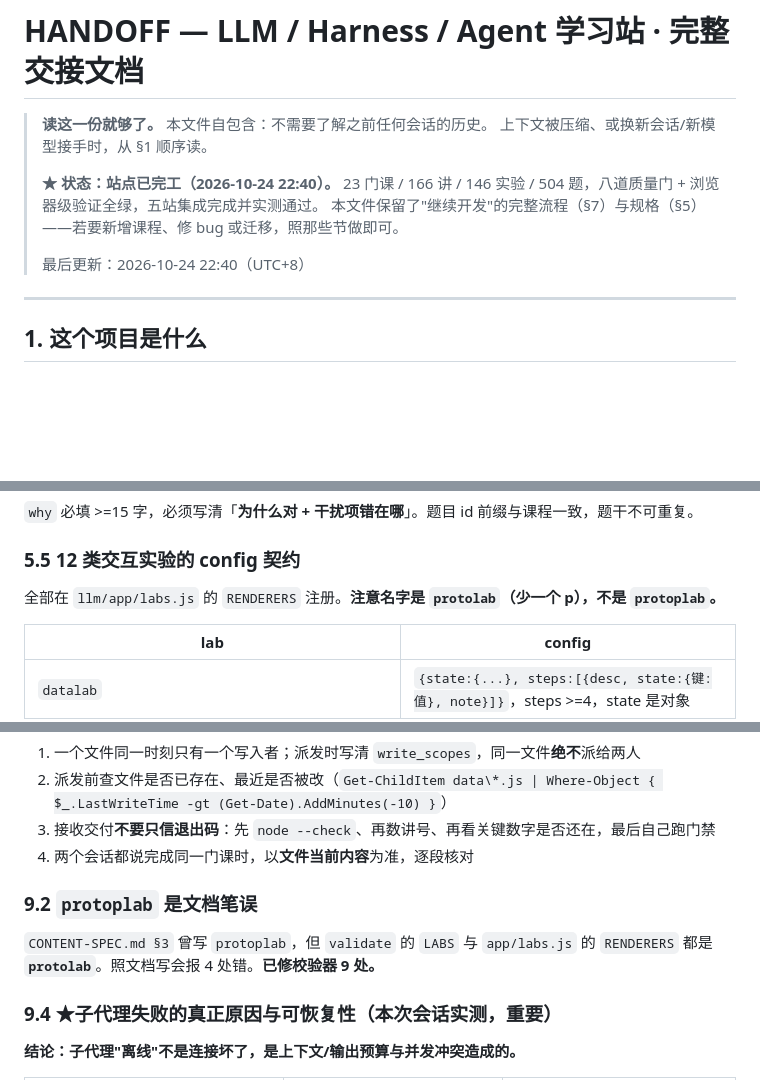
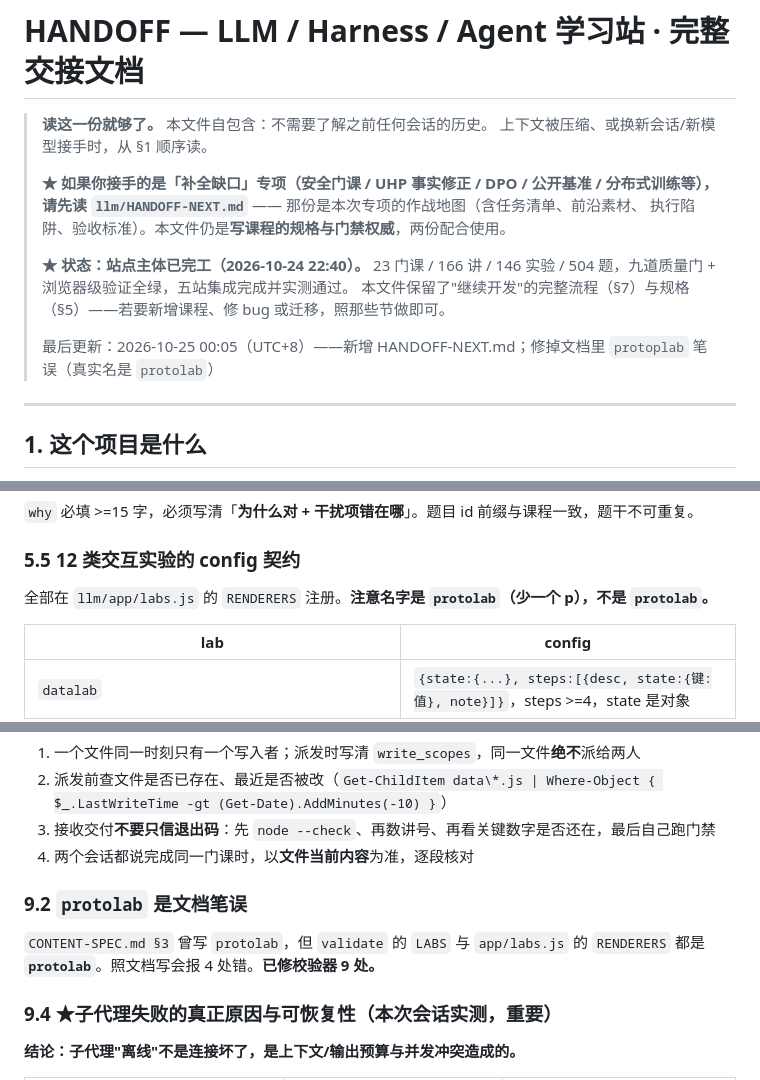
Before and after one commit to ShadowBruceMeaningLau/study-sites, a Markdown page: llm/HANDOFF.md, 3 parts joined by grey strips. Drawn GitHub-style; blank space fills up the shorter version.

Commit message:
llm: 建立 HANDOFF-NEXT 专项交接书 + 修正文档 protoplab 笔误

```diff
--- a/llm/HANDOFF.md
+++ b/llm/HANDOFF.md
@@ -3,10 +3,14 @@
 > **读这一份就够了。** 本文件自包含：不需要了解之前任何会话的历史。
 > 上下文被压缩、或换新会话/新模型接手时，从 §1 顺序读。
 >
-> **★ 状态：站点已完工（2026-10-24 22:40）。** 23 门课 / 166 讲 / 146 实验 / 504 题，八道质量门 + 浏览器级验证全绿，五站集成完成并实测通过。
+> **★ 如果你接手的是「补全缺口」专项（安全门课 / UHP 事实修正 / DPO / 公开基准 / 分布式训练等），
+> 请先读 `llm/HANDOFF-NEXT.md`** —— 那份是本次专项的作战地图（含任务清单、前沿素材、
+> 执行陷阱、验收标准）。本文件仍是**写课程的规格与门禁权威**，两份配合使用。
+>
+> **★ 状态：站点主体已完工（2026-10-24 22:40）。** 23 门课 / 166 讲 / 146 实验 / 504 题，九道质量门 + 浏览器级验证全绿，五站集成完成并实测通过。
 > 本文件保留了"继续开发"的完整流程（§7）与规格（§5）——若要新增课程、修 bug 或迁移，照那些节做即可。
 >
-> 最后更新：2026-10-24 22:40（UTC+8）
+> 最后更新：2026-10-25 00:05（UTC+8）——新增 HANDOFF-NEXT.md；修掉文档里 `protoplab` 笔误（真实名是 `protolab`）
 
 ---
 
@@ -213,7 +217,7 @@ window.COURSE_PACKS.push({
 
 ### 5.5 12 类交互实验的 config 契约
 
-全部在 `llm/app/labs.js` 的 `RENDERERS` 注册。**注意名字是 `protolab`（少一个 p），不是 `protoplab`。**
+全部在 `llm/app/labs.js` 的 `RENDERERS` 注册。**注意名字是 `protolab`（少一个 p），不是 `protolab`。**
 
 | lab | config |
 |---|---|
@@ -367,8 +371,8 @@ git log --oneline -5
 3. 接收交付**不要只信退出码**：先 `node --check`、再数讲号、再看关键数字是否还在，最后自己跑门禁
 4. 两个会话都说完成同一门课时，以**文件当前内容**为准，逐段核对
 
-### 9.2 `protoplab` 是文档笔误
-`CONTENT-SPEC.md §3` 曾写 `protoplab`，但 `validate` 的 `LABS` 与 `app/labs.js` 的 `RENDERERS` 都是 **`protolab`**。照文档写会报 4 处错。**已修校验器 9 处。**
+### 9.2 `protolab` 是文档笔误
+`CONTENT-SPEC.md §3` 曾写 `protolab`，但 `validate` 的 `LABS` 与 `app/labs.js` 的 `RENDERERS` 都是 **`protolab`**。照文档写会报 4 处错。**已修校验器 9 处。**
 
 ### 9.4 ★子代理失败的真正原因与可恢复性（本次会话实测，重要）
 
```
Also changed, not shown: llm/CONTENT-SPEC.md (+1 -1 lines), llm/HANDOFF-NEXT.md (added, +306 -0 lines).
